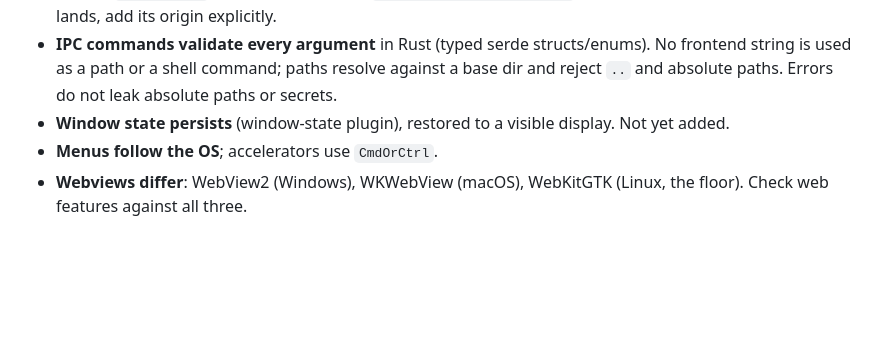
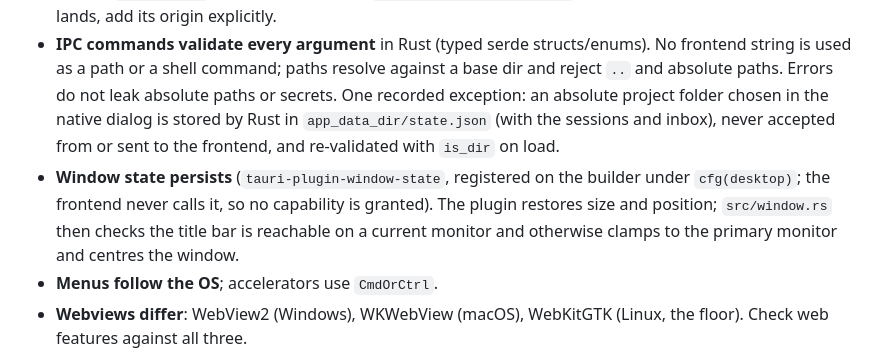
Before and after one commit to njcurtis3/Orchestra, a Markdown page: CLAUDE.md, the part around the change. GitHub-like rendering; blank space fills up the shorter version.

Commit message:
Docs: record the app_data_dir exception and window state

```diff
--- a/CLAUDE.md
+++ b/CLAUDE.md
@@ -91,8 +91,13 @@ and allowed to drift.
 - **IPC commands validate every argument** in Rust (typed serde structs/enums). No frontend
   string is used as a path or a shell command; paths resolve against a base dir and reject
   `..` and absolute paths. Errors do not leak absolute paths or secrets.
-- **Window state persists** (window-state plugin), restored to a visible display. Not yet
-  added.
+  One recorded exception: an absolute project folder chosen in the native dialog is stored
+  by Rust in `app_data_dir/state.json` (with the sessions and inbox), never accepted from or
+  sent to the frontend, and re-validated with `is_dir` on load.
+- **Window state persists** (`tauri-plugin-window-state`, registered on the builder under
+  `cfg(desktop)`; the frontend never calls it, so no capability is granted). The plugin
+  restores size and position; `src/window.rs` then checks the title bar is reachable on a
+  current monitor and otherwise clamps to the primary monitor and centres the window.
 - **Menus follow the OS**; accelerators use `CmdOrCtrl`.
 - **Webviews differ**: WebView2 (Windows), WKWebView (macOS), WebKitGTK (Linux, the floor).
   Check web features against all three.
```
